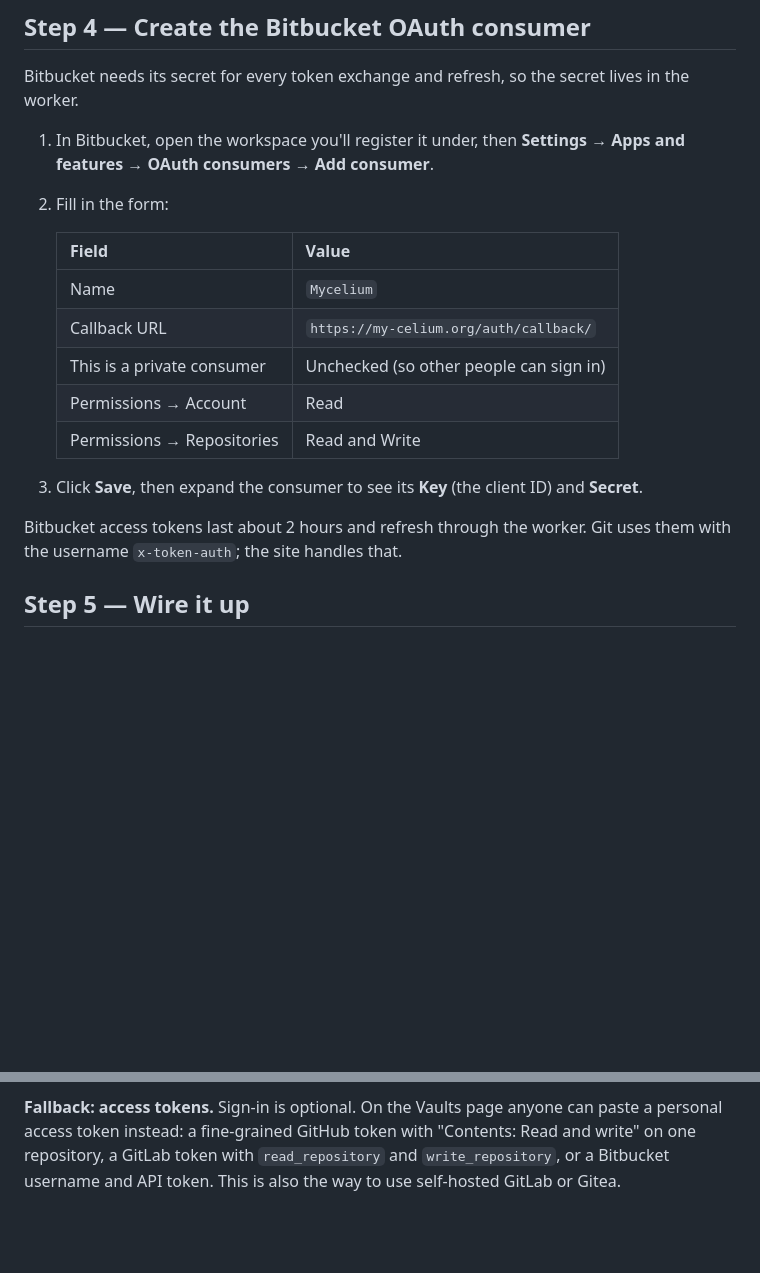
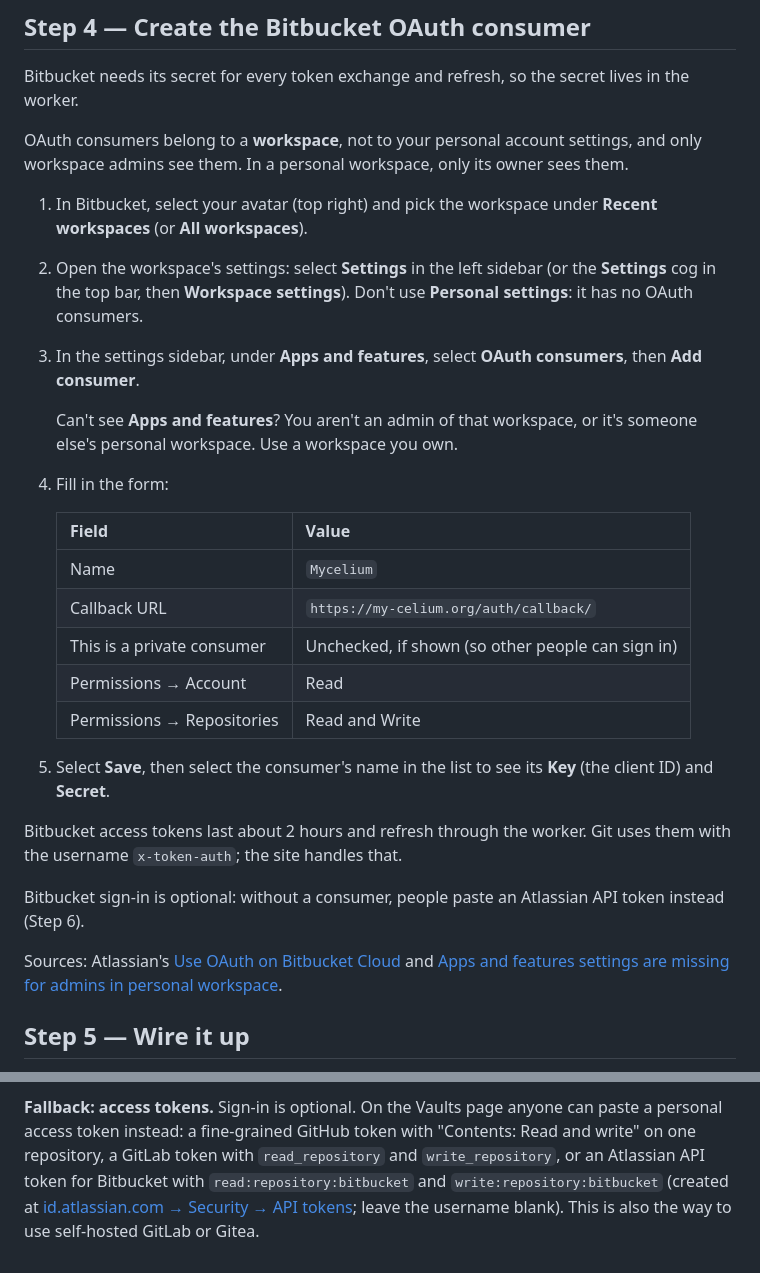
Before and after one commit to jackhale98/mycelium-web, a Markdown page: docs/setup-git-providers.md, 2 parts joined by grey strips. Drawn GitHub-style; blank space fills up the shorter version.

Commit message:
Setup guide: correct where Bitbucket OAuth consumers live
They're in the workspace's settings (avatar > workspace > Settings, or the
cog > Workspace settings > Apps and features > OAuth consumers), visible
only to workspace admins, and in a personal workspace only to its owner.
The fallback now describes Atlassian API tokens and their scopes.

Co-Authored-By: Claude Opus 5.5 <noreply@anthropic.com>
Claude-Session: https://claude.ai/code/session_016kzp5X7c6odMpTaKK8H7Ya

```diff
--- a/docs/setup-git-providers.md
+++ b/docs/setup-git-providers.md
@@ -226,22 +226,42 @@ repository scopes let git clone and push over HTTPS. GitLab access tokens last
 Bitbucket needs its secret for every token exchange and refresh, so the secret
 lives in the worker.
 
-1. In Bitbucket, open the workspace you'll register it under, then
-   **Settings → Apps and features → OAuth consumers → Add consumer**.
-2. Fill in the form:
+OAuth consumers belong to a **workspace**, not to your personal account
+settings, and only workspace admins see them. In a personal workspace, only
+its owner sees them.
 
-   | Field                      | Value                                   |
-   | -------------------------- | --------------------------------------- |
-   | Name                       | `Mycelium`                              |
-   | Callback URL               | `https://my-celium.org/auth/callback/`  |
-   | This is a private consumer | Unchecked (so other people can sign in) |
-   | Permissions → Account      | Read                                    |
-   | Permissions → Repositories | Read and Write                          |
+1. In Bitbucket, select your avatar (top right) and pick the workspace under
+   **Recent workspaces** (or **All workspaces**).
+2. Open the workspace's settings: select **Settings** in the left sidebar (or the
+   **Settings** cog in the top bar, then **Workspace settings**). Don't use
+   **Personal settings**: it has no OAuth consumers.
+3. In the settings sidebar, under **Apps and features**, select
+   **OAuth consumers**, then **Add consumer**.
 
-3. Click **Save**, then expand the consumer to see its **Key** (the client ID) and **Secret**.
+   Can't see **Apps and features**? You aren't an admin of that workspace, or
+   it's someone else's personal workspace. Use a workspace you own.
+
+4. Fill in the form:
+
+   | Field                      | Value                                             |
+   | -------------------------- | ------------------------------------------------- |
+   | Name                       | `Mycelium`                                        |
+   | Callback URL               | `https://my-celium.org/auth/callback/`            |
+   | This is a private consumer | Unchecked, if shown (so other people can sign in) |
+   | Permissions → Account      | Read                                              |
+   | Permissions → Repositories | Read and Write                                    |
+
+5. Select **Save**, then select the consumer's name in the list to see its
+   **Key** (the client ID) and **Secret**.
 
 Bitbucket access tokens last about 2 hours and refresh through the worker. Git
 uses them with the username `x-token-auth`; the site handles that.
+
+Bitbucket sign-in is optional: without a consumer, people paste an Atlassian
+API token instead (Step 6).
+
+Sources: Atlassian's [Use OAuth on Bitbucket Cloud](https://support.atlassian.com/bitbucket-cloud/docs/use-oauth-on-bitbucket-cloud/)
+and [Apps and features settings are missing for admins in personal workspace](https://support.atlassian.com/bitbucket-cloud/kb/apps-and-features-settings-are-missing-for-admins-in-personal-workspace/).
 
 ## Step 5 — Wire it up
 
@@ -333,5 +353,7 @@ Settings → Sync proxy in the app.
 **Fallback: access tokens.** Sign-in is optional. On the Vaults page anyone
 can paste a personal access token instead: a fine-grained GitHub token with
 "Contents: Read and write" on one repository, a GitLab token with
-`read_repository` and `write_repository`, or a Bitbucket username and API
-token. This is also the way to use self-hosted GitLab or Gitea.
+`read_repository` and `write_repository`, or an Atlassian API token for
+Bitbucket with `read:repository:bitbucket` and `write:repository:bitbucket`
+(created at [id.atlassian.com → Security → API tokens](https://id.atlassian.com/manage-profile/security/api-tokens);
+leave the username blank). This is also the way to use self-hosted GitLab or Gitea.
```
